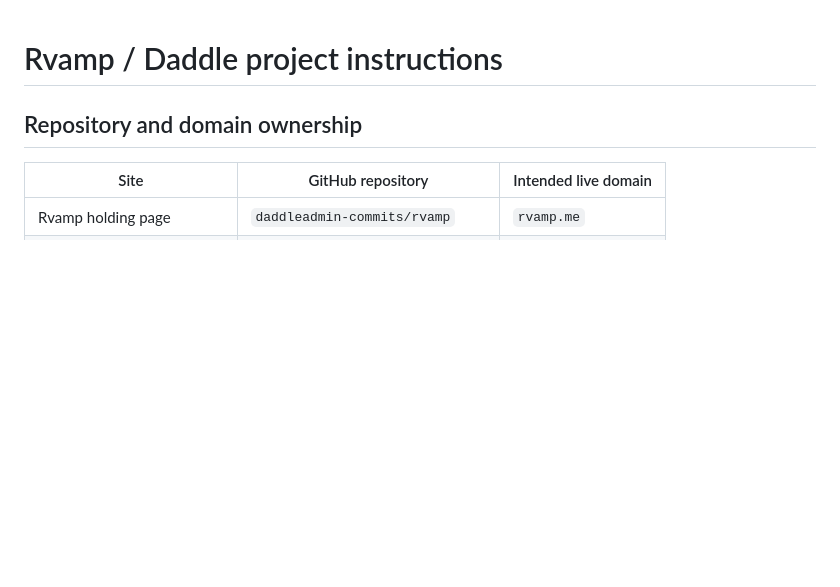
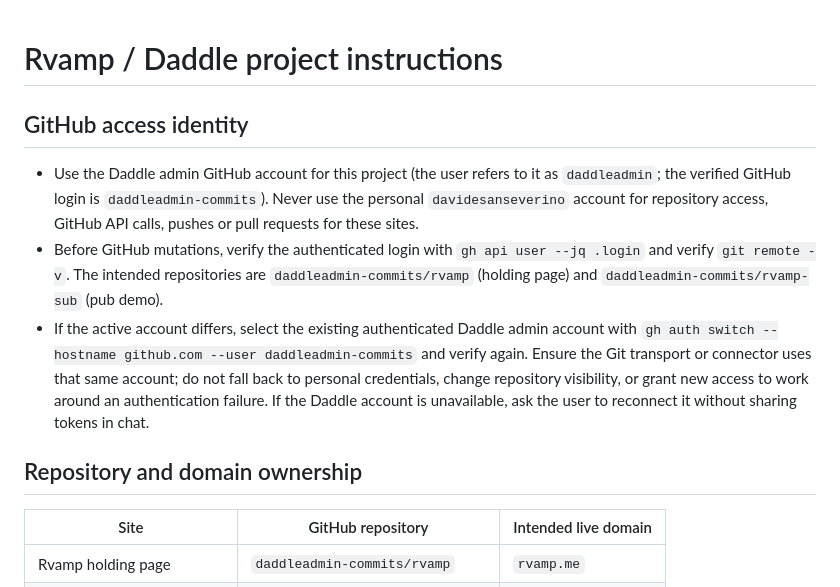
Before and after one commit to daddleadmin-commits/rvamp, a Markdown page: AGENTS.md, the part around the change. GitHub-like rendering; blank space fills up the shorter version.

Commit message:
Document Daddle admin GitHub access identity

```diff
--- a/AGENTS.md
+++ b/AGENTS.md
@@ -1,4 +1,10 @@
 # Rvamp / Daddle project instructions
+
+## GitHub access identity
+
+- Use the Daddle admin GitHub account for this project (the user refers to it as `daddleadmin`; the verified GitHub login is `daddleadmin-commits`). Never use the personal `davidesanseverino` account for repository access, GitHub API calls, pushes or pull requests for these sites.
+- Before GitHub mutations, verify the authenticated login with `gh api user --jq .login` and verify `git remote -v`. The intended repositories are `daddleadmin-commits/rvamp` (holding page) and `daddleadmin-commits/rvamp-sub` (pub demo).
+- If the active account differs, select the existing authenticated Daddle admin account with `gh auth switch --hostname github.com --user daddleadmin-commits` and verify again. Ensure the Git transport or connector uses that same account; do not fall back to personal credentials, change repository visibility, or grant new access to work around an authentication failure. If the Daddle account is unavailable, ask the user to reconnect it without sharing tokens in chat.
 
 ## Repository and domain ownership
 
```
